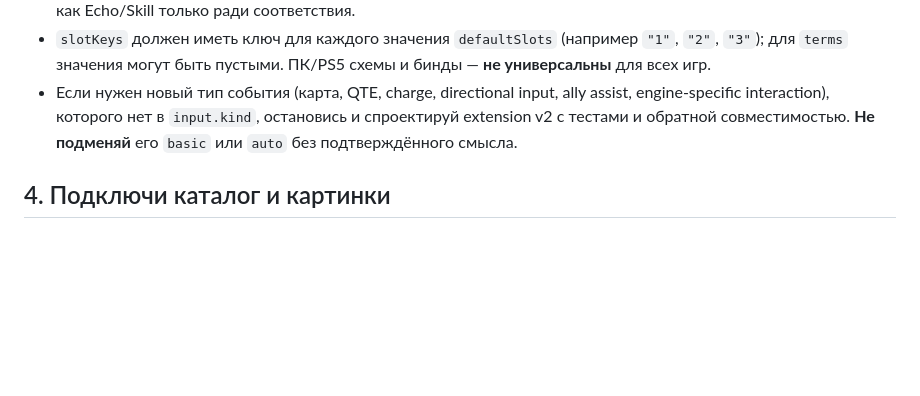
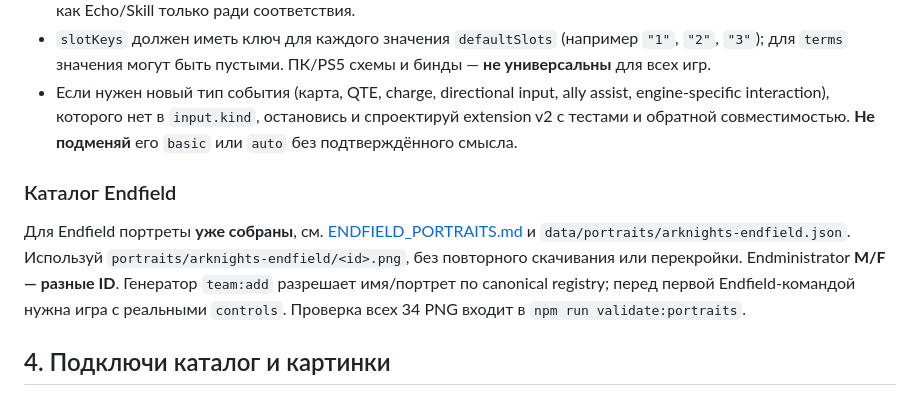
Before and after one commit to maxvfk/game-rotations, a Markdown page: docs/ADDING_ROTATIONS.md, the part around the change. GitHub-like rendering; blank space fills up the shorter version.

Commit message:
docs(endfield): route future contributors through original-ID PNG catalog

```diff
--- a/docs/ADDING_ROTATIONS.md
+++ b/docs/ADDING_ROTATIONS.md
@@ -86,6 +86,10 @@ npm run catalog:check
 - `slotKeys` должен иметь ключ для каждого значения `defaultSlots` (например `"1"`, `"2"`, `"3"`); для `terms` значения могут быть пустыми. ПК/PS5 схемы и бинды — **не универсальны** для всех игр.
 - Если нужен новый тип события (карта, QTE, charge, directional input, ally assist, engine-specific interaction), которого нет в `input.kind`, остановись и спроектируй extension v2 с тестами и обратной совместимостью. **Не подменяй** его `basic` или `auto` без подтверждённого смысла.
 
+### Каталог Endfield
+
+Для Endfield портреты **уже собраны**, см. [ENDFIELD_PORTRAITS.md](ENDFIELD_PORTRAITS.md) и `data/portraits/arknights-endfield.json`. Используй `portraits/arknights-endfield/<id>.png`, без повторного скачивания или перекройки. Endministrator **M/F — разные ID**. Генератор `team:add` разрешает имя/портрет по canonical registry; перед первой Endfield-командой нужна игра с реальными `controls`. Проверка всех 34 PNG входит в `npm run validate:portraits`.
+
 ## 4. Подключи каталог и картинки
 
 **Для WuWa** миниатюры уже собраны и проверены. Открой [PORTRAITS.md](PORTRAITS.md) и выбери персонажа в `data/portraits/wuthering-waves.json`. Вставляй `portrait` без изменений: `portraits/wuthering-waves/<id>.webp`. Не ищи картинки повторно и не пытайся угадать по исходному имени WebP. Выполняй `npm run validate:portraits`.
```
